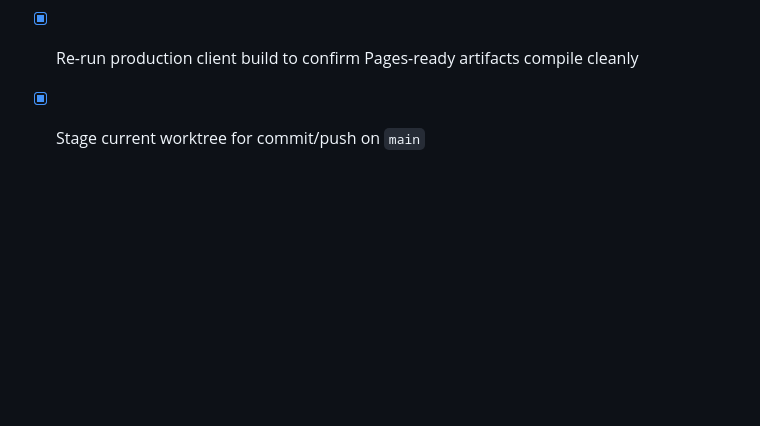
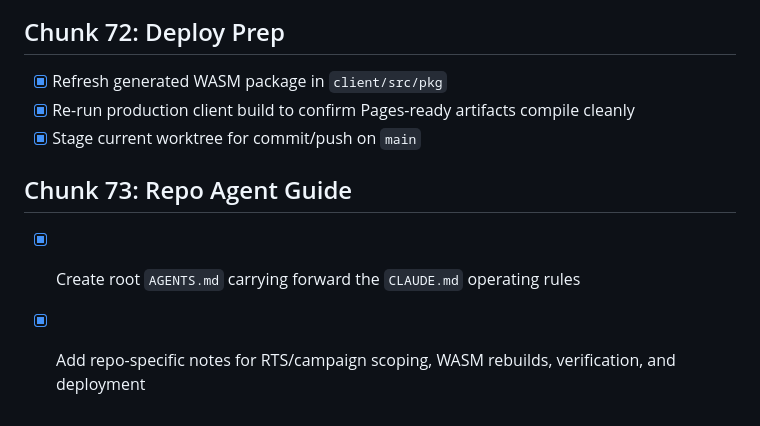
Before and after one commit to Tarvorix/ME, a Markdown page: todo.md, the part around the change. GitHub-like rendering; blank space fills up the shorter version.

Commit message:
Add repository AGENTS guide

```diff
--- a/todo.md
+++ b/todo.md
@@ -665,3 +665,7 @@ Design doc Section 4.4 "Reinforcements: The Meatgrinder" — should have been im
 - [x] Refresh generated WASM package in `client/src/pkg`
 - [x] Re-run production client build to confirm Pages-ready artifacts compile cleanly
 - [x] Stage current worktree for commit/push on `main`
+
+## Chunk 73: Repo Agent Guide
+- [x] Create root `AGENTS.md` carrying forward the `CLAUDE.md` operating rules
+- [x] Add repo-specific notes for RTS/campaign scoping, WASM rebuilds, verification, and deployment
```
Also changed, not shown: AGENTS.md (added, +69 -0 lines).
